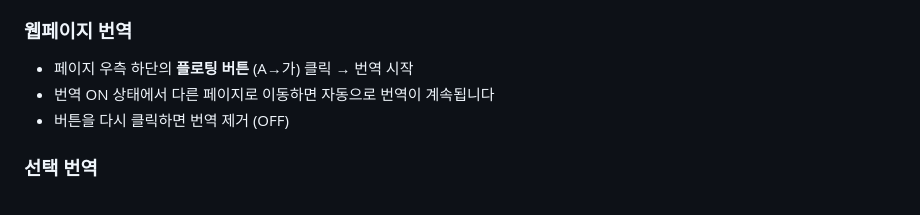
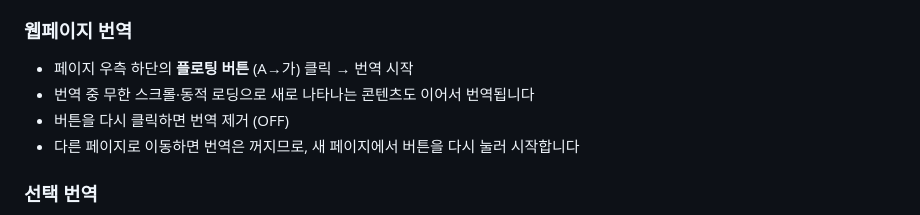
Before and after one commit to b3rys/b3rys-translate, a Markdown page: README.md, the part around the change. Rendered like a GitHub page.

Commit message:
docs: '페이지 이동 시 자동 계속 번역' 문구 정정 (#5)
실제 동작은 페이지 이동 시 번역 OFF(수동 재시작)이며, 같은 페이지 내
동적 로드 콘텐츠만 이어서 번역됨. README·설치 스킬 문구를 실제 동작에 맞춤.

```diff
--- a/README.md
+++ b/README.md
@@ -147,8 +147,9 @@ API 키는 브라우저의 `chrome.storage`에만 저장되며 외부로 전송
 ### 웹페이지 번역
 
 - 페이지 우측 하단의 **플로팅 버튼** (A→가) 클릭 → 번역 시작
-- 번역 ON 상태에서 다른 페이지로 이동하면 자동으로 번역이 계속됩니다
+- 번역 중 무한 스크롤·동적 로딩으로 새로 나타나는 콘텐츠도 이어서 번역됩니다
 - 버튼을 다시 클릭하면 번역 제거 (OFF)
+- 다른 페이지로 이동하면 번역은 꺼지므로, 새 페이지에서 버튼을 다시 눌러 시작합니다
 
 ### 선택 번역
 
```
Also changed, not shown: skills/b3translate/SKILL.md (+1 -1 lines).
